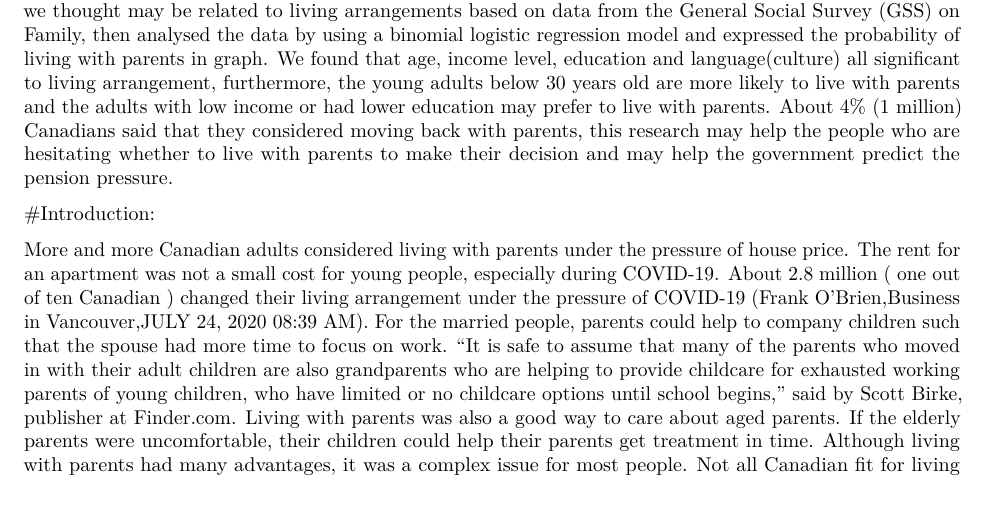
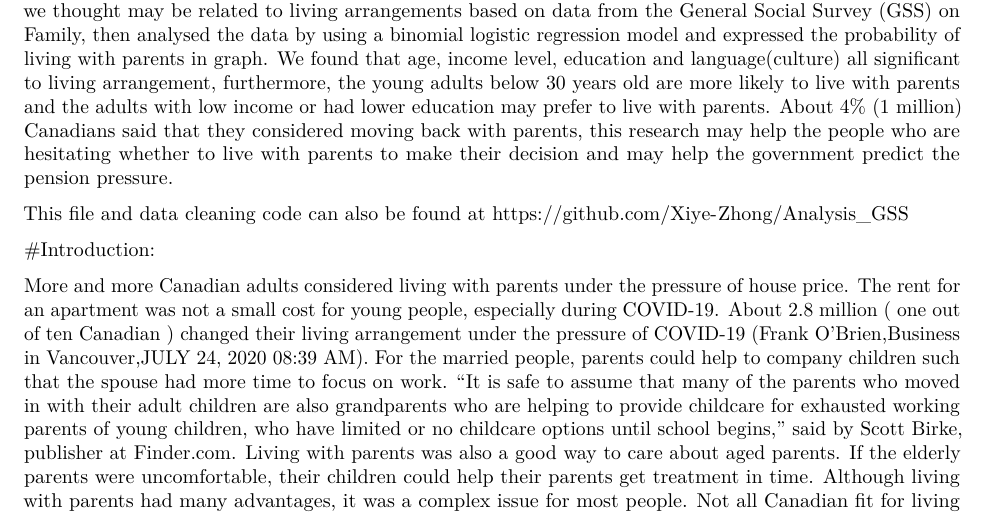
Before and after one commit to Xiye-Zhong/Analysis_GSS, an R Markdown document (Young people with low income or attending school are prefered living with parents.Rmd): part of page 1 of 6, cut so that both start at the same text. Rendered offline with R 4.5, knitr and Pandoc, then LaTeX, with nearby package versions.

Commit message:
second commit

```diff
--- a/Young people with low income or attending school are prefered living with parents.Rmd
+++ b/Young people with low income or attending school are prefered living with parents.Rmd
@@ -13,6 +13,7 @@ knitr::opts_chunk$set(echo = TRUE)
 
 Living with parents was always a complex and sensitive topic, sometimes living with parents was seen as the symbol of immature and may cause many family issues, sometimes living with parents can reduce the pressure of living and economics, however, there were 9% of Canadian adults(aged 25 to 64) live with parents in 2019 and has been since 1995. In this report, we are studying what factors aspect the families living arrangement and what kinds of adults or families would rather to live with parents, such that, we selected some variables we thought may be related to living arrangements based on data from the General Social Survey (GSS) on Family, then analysed the data by using a binomial logistic regression model and expressed the probability of living with parents in graph. We found that age, income level, education and language(culture) all significant to living arrangement, furthermore, the young adults below 30 years old are more likely to live with parents and the adults with low income or had lower education may prefer to live with parents. About 4% (1 million) Canadians said that they considered moving back with parents, this research may help the people who are hesitating whether to live with parents to make their decision and may help the government predict the pension pressure.
 
+This file and data cleaning code can also be found at https://github.com/Xiye-Zhong/Analysis_GSS
 
 #Introduction:
 
```
Also changed, not shown: Young-people-with-low-income-or-attending-school-are-prefered-living-with-parents.pdf.
